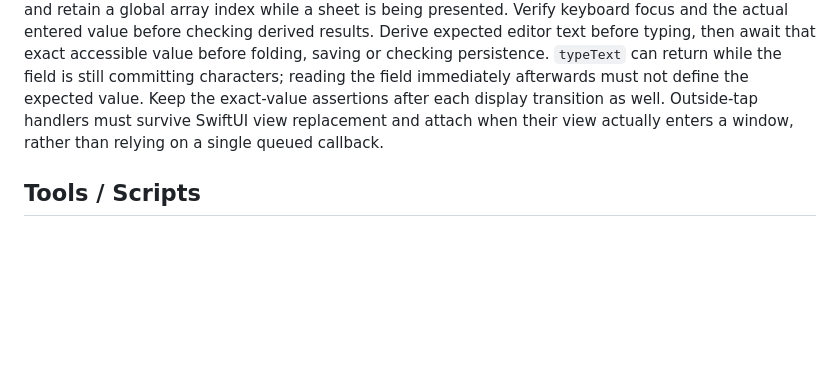
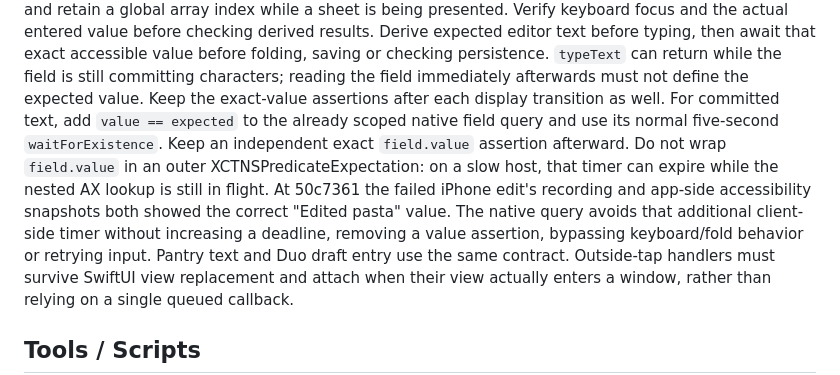
Before and after one commit to Malaber/what-should-we-eat, a Markdown page: directives/run_tests.md, the part around the change. Drawn GitHub-style; blank space fills up the shorter version.

```diff
--- a/directives/run_tests.md
+++ b/directives/run_tests.md
@@ -96,6 +96,15 @@ value before folding, saving or checking persistence. `typeText` can return
 while the field is still committing characters; reading the field immediately
 afterwards must not define the expected value. Keep the exact-value assertions
 after each display transition as well.
+For committed text, add `value == expected` to the already scoped native field
+query and use its normal five-second `waitForExistence`. Keep an independent
+exact `field.value` assertion afterward. Do not wrap `field.value` in an outer
+XCTNSPredicateExpectation: on a slow host, that timer can expire while the nested
+AX lookup is still in flight. At 50c7361 the failed iPhone edit's recording and
+app-side accessibility snapshots both showed the correct "Edited pasta" value.
+The native query avoids that additional client-side timer without increasing a
+deadline, removing a value assertion, bypassing keyboard/fold behavior or retrying
+input. Pantry text and Duo draft entry use the same contract.
 Outside-tap handlers must survive SwiftUI view replacement and attach when their
 view actually enters a window, rather than relying on a single queued callback.
 
```
Also changed, not shown: docs/ci-reliability-todo.md (+16 -2 lines).
